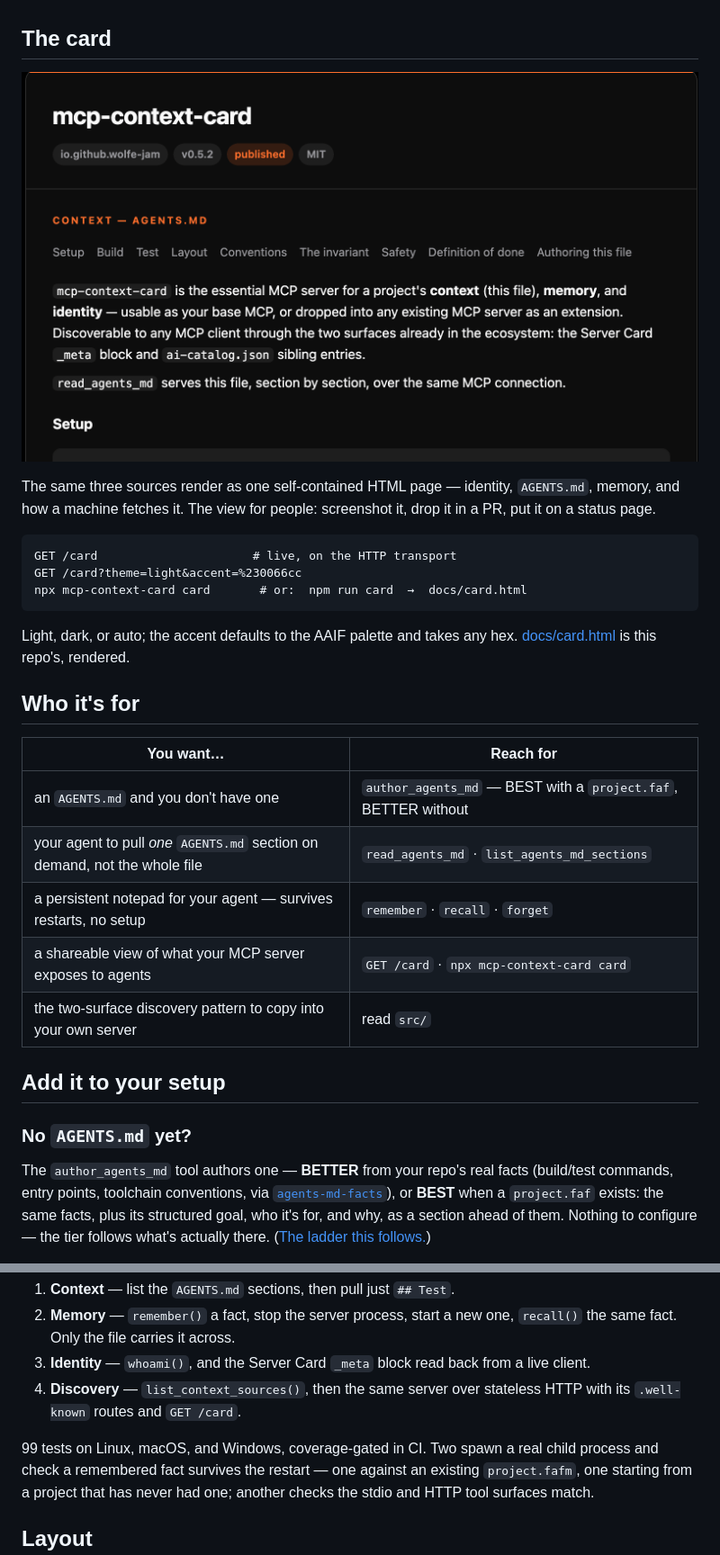
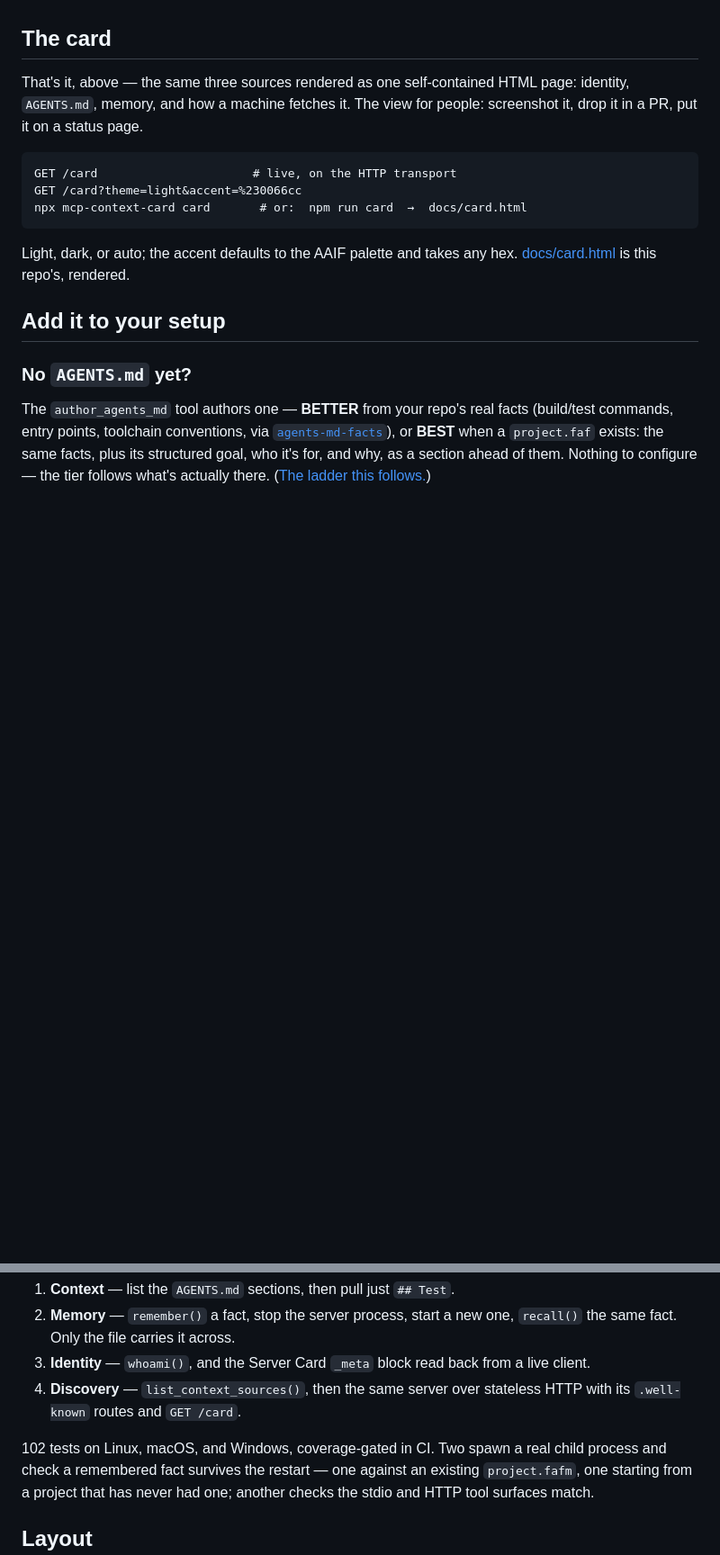
Before and after one commit to Wolfe-Jam/mcp-context-card, a Markdown page: README.md, 2 parts joined by grey strips. Shown at 90% size. GitHub-like rendering; blank space fills up the shorter version.

````diff
--- a/README.md
+++ b/README.md
@@ -44,11 +56,9 @@ formats are swappable examples.
 
 ## The card
 
-![the context card](./docs/img/card.png)
-
-The same three sources render as one self‑contained HTML page — identity,
-`AGENTS.md`, memory, and how a machine fetches it. The view for people:
-screenshot it, drop it in a PR, put it on a status page.
+That's it, above — the same three sources rendered as one self‑contained
+HTML page: identity, `AGENTS.md`, memory, and how a machine fetches it. The
+view for people: screenshot it, drop it in a PR, put it on a status page.
 
 ```
 GET /card                      # live, on the HTTP transport
@@ -58,16 +68,6 @@ npx mcp-context-card card       # or:  npm run card  →  docs/card.html
 
 Light, dark, or auto; the accent defaults to the AAIF palette and takes any hex.
 [docs/card.html](./docs/card.html) is this repo's, rendered.
-
-## Who it's for
-
-| You want… | Reach for |
-|---|---|
-| an `AGENTS.md` and you don't have one | `author_agents_md` — BEST with a `project.faf`, BETTER without |
-| your agent to pull *one* `AGENTS.md` section on demand, not the whole file | `read_agents_md` · `list_agents_md_sections` |
-| a persistent notepad for your agent — survives restarts, no setup | `remember` · `recall` · `forget` |
-| a shareable view of what your MCP server exposes to agents | `GET /card` · `npx mcp-context-card card` |
-| the two‑surface discovery pattern to copy into your own server | read `src/` |
 
 ## Add it to your setup
 
@@ -173,7 +173,7 @@ The wire‑level detail is in [docs/MECHANISMS.md](./docs/MECHANISMS.md).
 4. **Discovery** — `list_context_sources()`, then the same server over stateless
    HTTP with its `.well-known` routes and `GET /card`.
 
-99 tests on Linux, macOS, and Windows, coverage‑gated in CI. Two spawn a real
+102 tests on Linux, macOS, and Windows, coverage‑gated in CI. Two spawn a real
 child process and check a remembered fact survives the restart — one against
 an existing `project.fafm`, one starting from a project that has never had
 one; another checks the stdio and HTTP tool surfaces match.
````
Also changed, not shown: other parts of README.md (+14 -2 lines).
